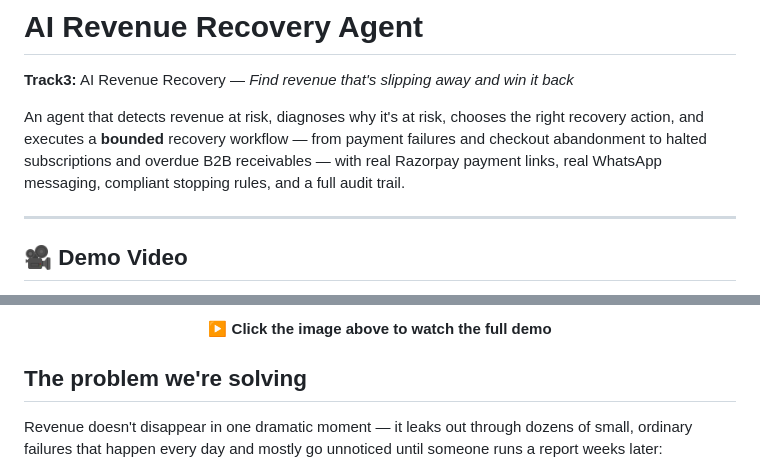
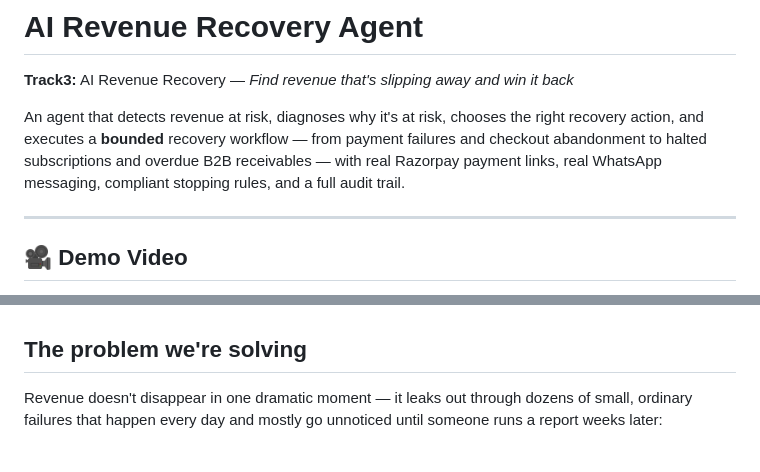
Before and after one commit to Nivedithagowda2/AI-Revenue-Recovery-Agent, a Markdown page: README.md, 2 parts joined by grey strips. GitHub-like rendering.

Commit message:
Revise demo video section in README
Updated demo video section with new formatting and removed image.

```diff
--- a/README.md
+++ b/README.md
@@ -9,8 +9,7 @@ overdue B2B receivables — with real Razorpay payment links, real WhatsApp
 messaging, compliant stopping rules, and a full audit trail.
 
 ---
+<h2>🎥 Demo Video</h2>
 
-## 🎥 Demo Video
-
-<p align="center">
+<p>
   <a href="https://youtu.be/7Dr-cMp61xc">
@@ -20,8 +17,4 @@ messaging, compliant stopping rules, and a full audit trail.
   </a>
-</p>
-
-<p align="center">
-  <b>▶️ Click the image above to watch the full demo</b>
 </p>
 
 
```
Also changed, not shown: other parts of README.md (+1 -3 lines).
